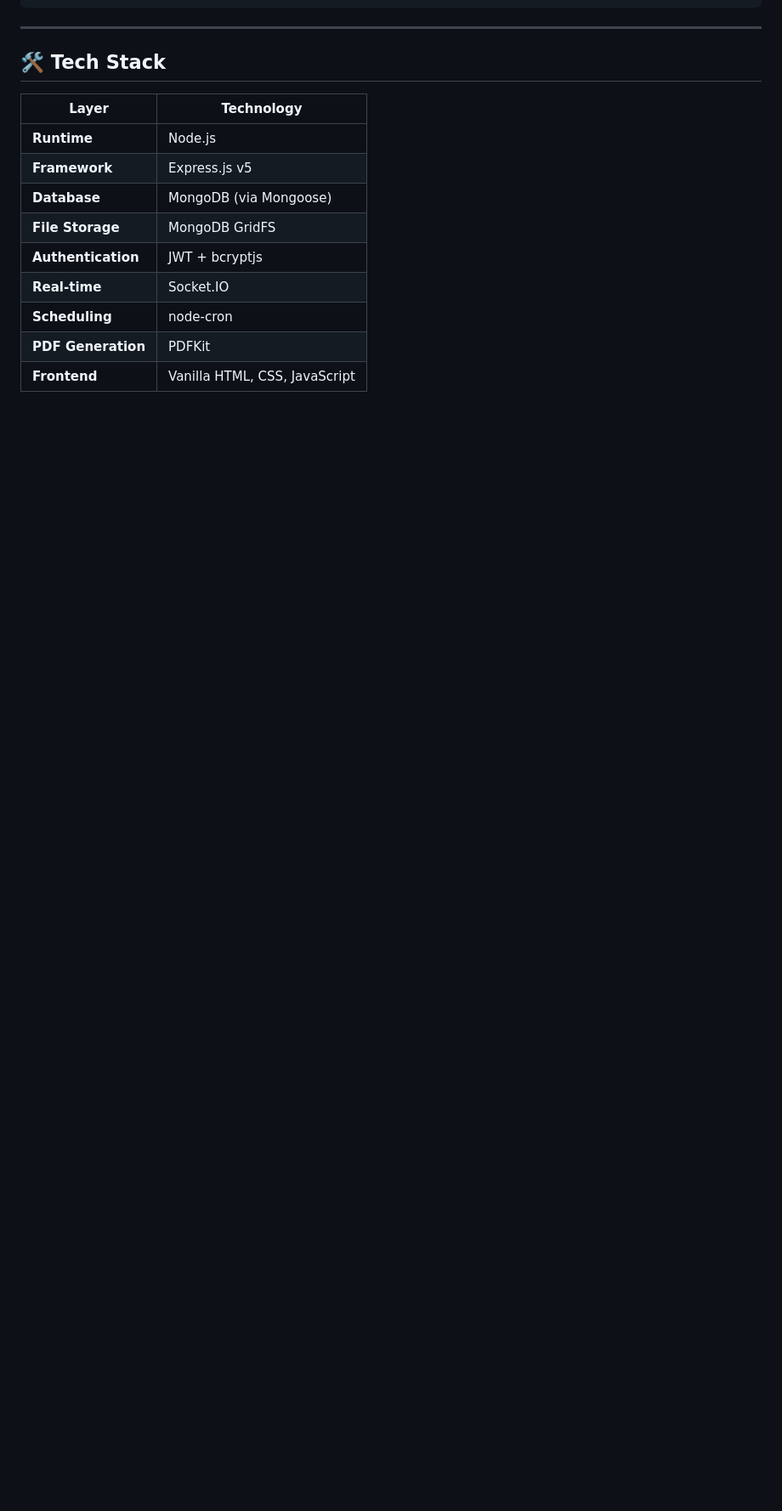
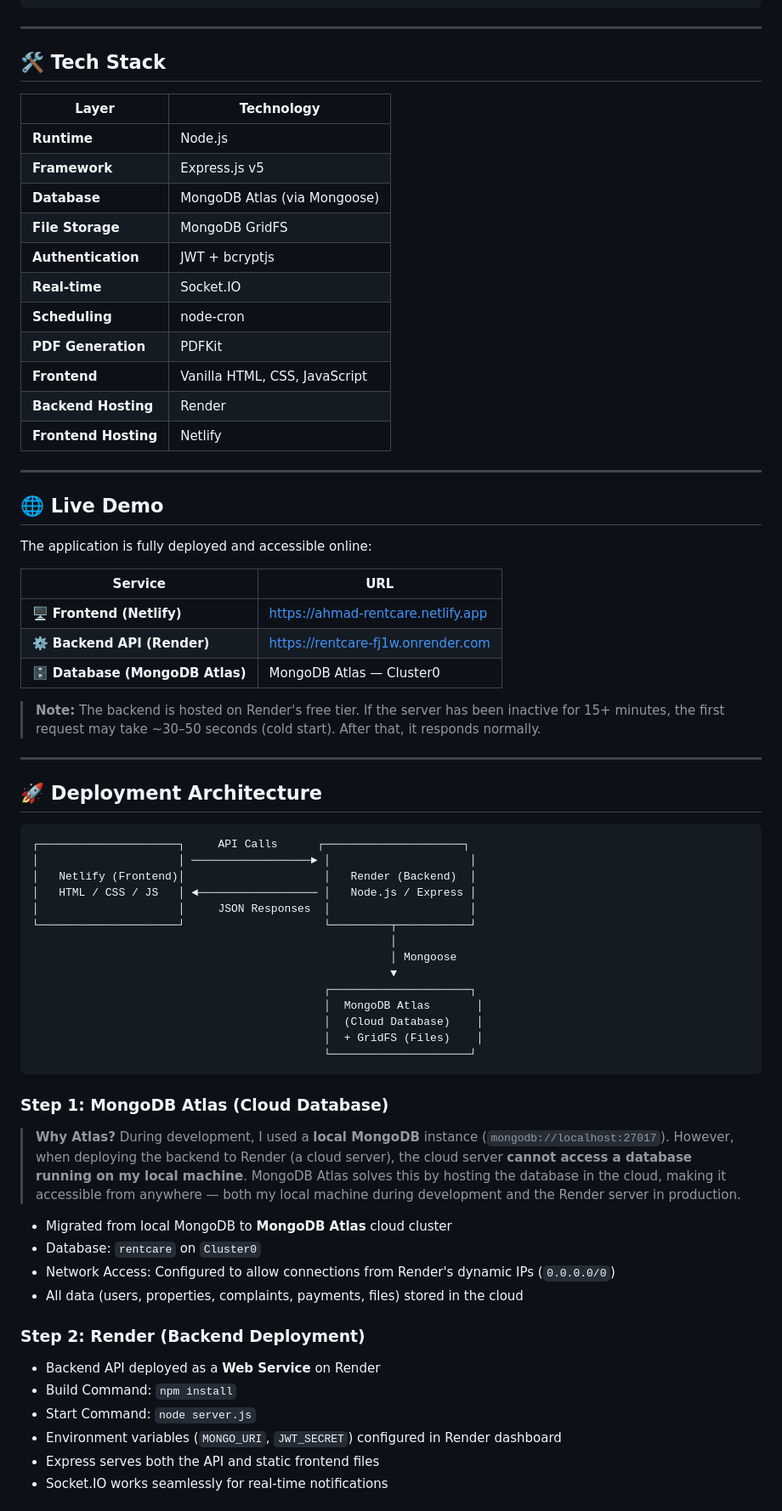
Before and after one commit to Bsai-24071/RentCare, a Markdown page: README.md, the part around one of its changes. Shown at 85% size. Drawn GitHub-style; blank space fills up the shorter version.

Commit message:
Add mobile CSS and update README with deployment details

````diff
--- a/README.md
+++ b/README.md
@@ -118,10 +118,65 @@ rentcare-backend/
 |---|---|
 | **Runtime** | Node.js |
 | **Framework** | Express.js v5 |
-| **Database** | MongoDB (via Mongoose) |
+| **Database** | MongoDB Atlas (via Mongoose) |
 | **File Storage** | MongoDB GridFS |
 | **Authentication** | JWT + bcryptjs |
 | **Real-time** | Socket.IO |
 | **Scheduling** | node-cron |
 | **PDF Generation** | PDFKit |
 | **Frontend** | Vanilla HTML, CSS, JavaScript |
+| **Backend Hosting** | Render |
+| **Frontend Hosting** | Netlify |
+
+---
+
+## 🌐 Live Demo
+
+The application is fully deployed and accessible online:
+
+| Service | URL |
+|---|---|
+| 🖥️ **Frontend (Netlify)** | [https://ahmad-rentcare.netlify.app](https://ahmad-rentcare.netlify.app) |
+| ⚙️ **Backend API (Render)** | [https://rentcare-fj1w.onrender.com](https://rentcare-fj1w.onrender.com) |
+| 🗄️ **Database (MongoDB Atlas)** | MongoDB Atlas — Cluster0 |
+
+> **Note:** The backend is hosted on Render's free tier. If the server has been inactive for 15+ minutes, the first request may take ~30–50 seconds (cold start). After that, it responds normally.
+
+---
+
+## 🚀 Deployment Architecture
+
+```
+┌─────────────────────┐     API Calls      ┌─────────────────────┐
+│                     │ ──────────────────► │                     │
+│   Netlify (Frontend)│                     │   Render (Backend)  │
+│   HTML / CSS / JS   │ ◄────────────────── │   Node.js / Express │
+│                     │     JSON Responses  │                     │
+└─────────────────────┘                     └─────────┬───────────┘
+                                                      │
+                                                      │ Mongoose
+                                                      ▼
+                                            ┌─────────────────────┐
+                                            │  MongoDB Atlas       │
+                                            │  (Cloud Database)    │
+                                            │  + GridFS (Files)    │
+                                            └─────────────────────┘
+```
+
+### Step 1: MongoDB Atlas (Cloud Database)
+
+> **Why Atlas?** During development, I used a **local MongoDB** instance (`mongodb://localhost:27017`). However, when deploying the backend to Render (a cloud server), the cloud server **cannot access a database running on my local machine**. MongoDB Atlas solves this by hosting the database in the cloud, making it accessible from anywhere — both my local machine during development and the Render server in production.
+
+- Migrated from local MongoDB to **MongoDB Atlas** cloud cluster
+- Database: `rentcare` on `Cluster0`
+- Network Access: Configured to allow connections from Render's dynamic IPs (`0.0.0.0/0`)
+- All data (users, properties, complaints, payments, files) stored in the cloud
+
+### Step 2: Render (Backend Deployment)
+- Backend API deployed as a **Web Service** on Render
+- Build Command: `npm install`
+- Start Command: `node server.js`
+- Environment variables (`MONGO_URI`, `JWT_SECRET`) configured in Render dashboard
+- Express serves both the API and static frontend files
+- Socket.IO works seamlessly for real-time notifications
+
````
Also changed, not shown: other parts of README.md (+24 -1 lines).
